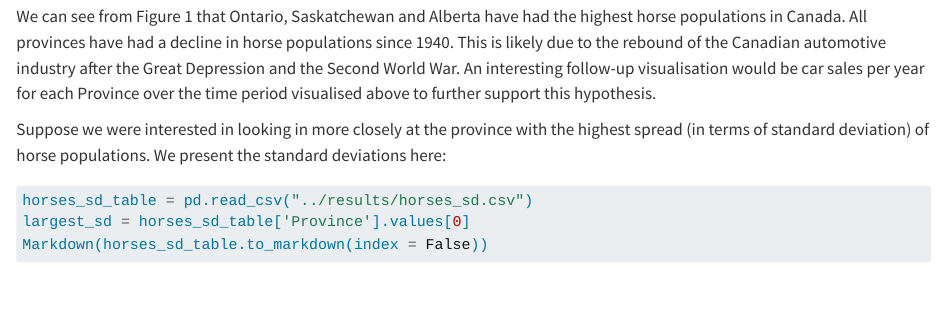
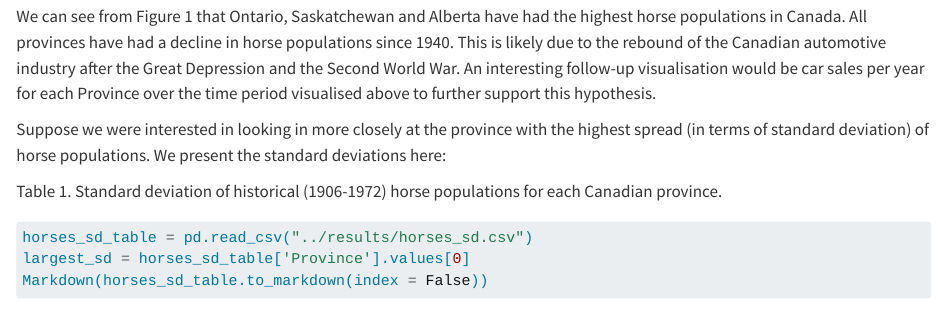
Before and after one commit to UBC-DSCI/dsci-310-individual-assignment-quarto-python, a Quarto document (reports/qmd_example.qmd): the page in a window 1100 px wide, from 570 px down. Rendered offline with R 4.5, knitr and Pandoc in place of Quarto, with nearby package versions; some code elsewhere in the file could not run offline.

Commit message:
added what to write for table caption.

````diff
--- a/reports/qmd_example.qmd
+++ b/reports/qmd_example.qmd
@@ -48,6 +48,8 @@ Suppose we were interested in looking in more closely at the province
 with the highest spread (in terms of standard deviation) of horse populations.
 We present the standard deviations here:
 
+Table 1. Standard deviation of historical (1906-1972) horse populations for each Canadian province.
+
 ```{python}
 horses_sd_table = pd.read_csv("../results/horses_sd.csv")
 largest_sd = horses_sd_table['Province'].values[0]
````
